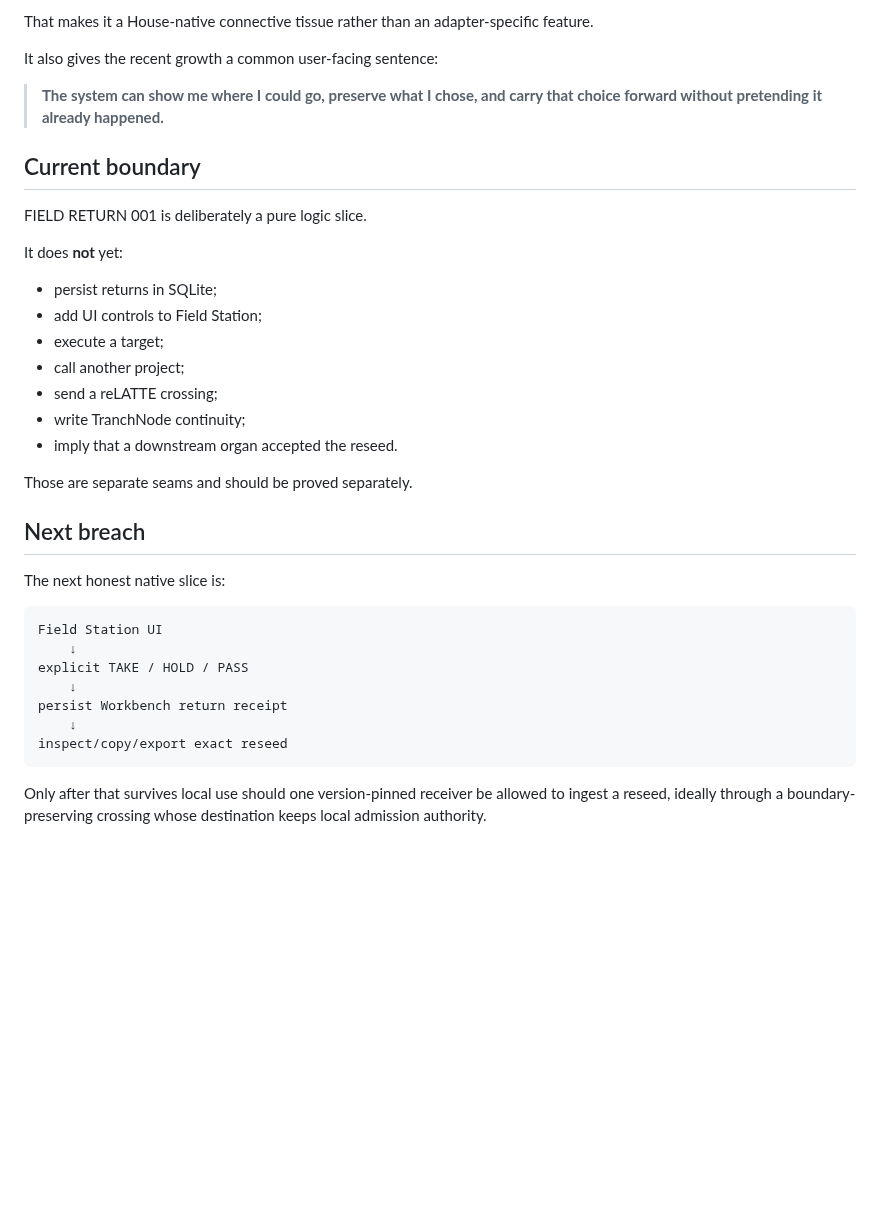
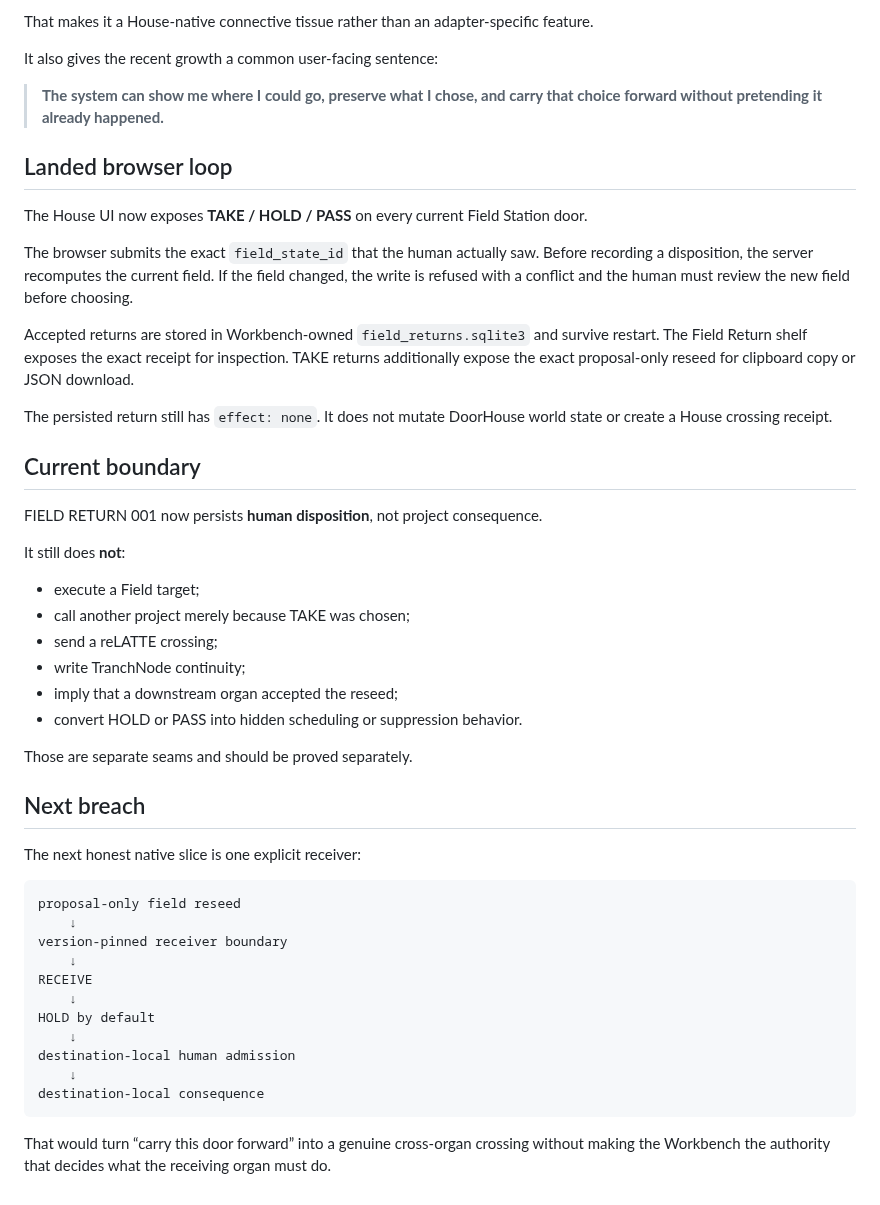
Before and after one commit to the-static-collective/static-workbench, a Markdown page: docs/field-return-001.md, the part around the change. Drawn GitHub-style; blank space fills up the shorter version.

Commit message:
FIELD-RETURN-001: document landed browser return loop

````diff
--- a/docs/field-return-001.md
+++ b/docs/field-return-001.md
@@ -88,34 +88,47 @@ It also gives the recent growth a common user-facing sentence:
 
 > **The system can show me where I could go, preserve what I chose, and carry that choice forward without pretending it already happened.**
 
+## Landed browser loop
+
+The House UI now exposes **TAKE / HOLD / PASS** on every current Field Station door.
+
+The browser submits the exact `field_state_id` that the human actually saw. Before recording a disposition, the server recomputes the current field. If the field changed, the write is refused with a conflict and the human must review the new field before choosing.
+
+Accepted returns are stored in Workbench-owned `field_returns.sqlite3` and survive restart. The Field Return shelf exposes the exact receipt for inspection. TAKE returns additionally expose the exact proposal-only reseed for clipboard copy or JSON download.
+
+The persisted return still has `effect: none`. It does not mutate DoorHouse world state or create a House crossing receipt.
+
 ## Current boundary
 
-FIELD RETURN 001 is deliberately a pure logic slice.
+FIELD RETURN 001 now persists **human disposition**, not project consequence.
 
-It does **not** yet:
+It still does **not**:
 
-- persist returns in SQLite;
-- add UI controls to Field Station;
-- execute a target;
-- call another project;
+- execute a Field target;
+- call another project merely because TAKE was chosen;
 - send a reLATTE crossing;
 - write TranchNode continuity;
-- imply that a downstream organ accepted the reseed.
+- imply that a downstream organ accepted the reseed;
+- convert HOLD or PASS into hidden scheduling or suppression behavior.
 
 Those are separate seams and should be proved separately.
 
 ## Next breach
 
-The next honest native slice is:
+The next honest native slice is one explicit receiver:
 
 ```text
-Field Station UI
+proposal-only field reseed
     ↓
-explicit TAKE / HOLD / PASS
+version-pinned receiver boundary
     ↓
-persist Workbench return receipt
+RECEIVE
     ↓
-inspect/copy/export exact reseed
+HOLD by default
+    ↓
+destination-local human admission
+    ↓
+destination-local consequence
 ```
 
-Only after that survives local use should one version-pinned receiver be allowed to ingest a reseed, ideally through a boundary-preserving crossing whose destination keeps local admission authority.
+That would turn “carry this door forward” into a genuine cross-organ crossing without making the Workbench the authority that decides what the receiving organ must do.
````
